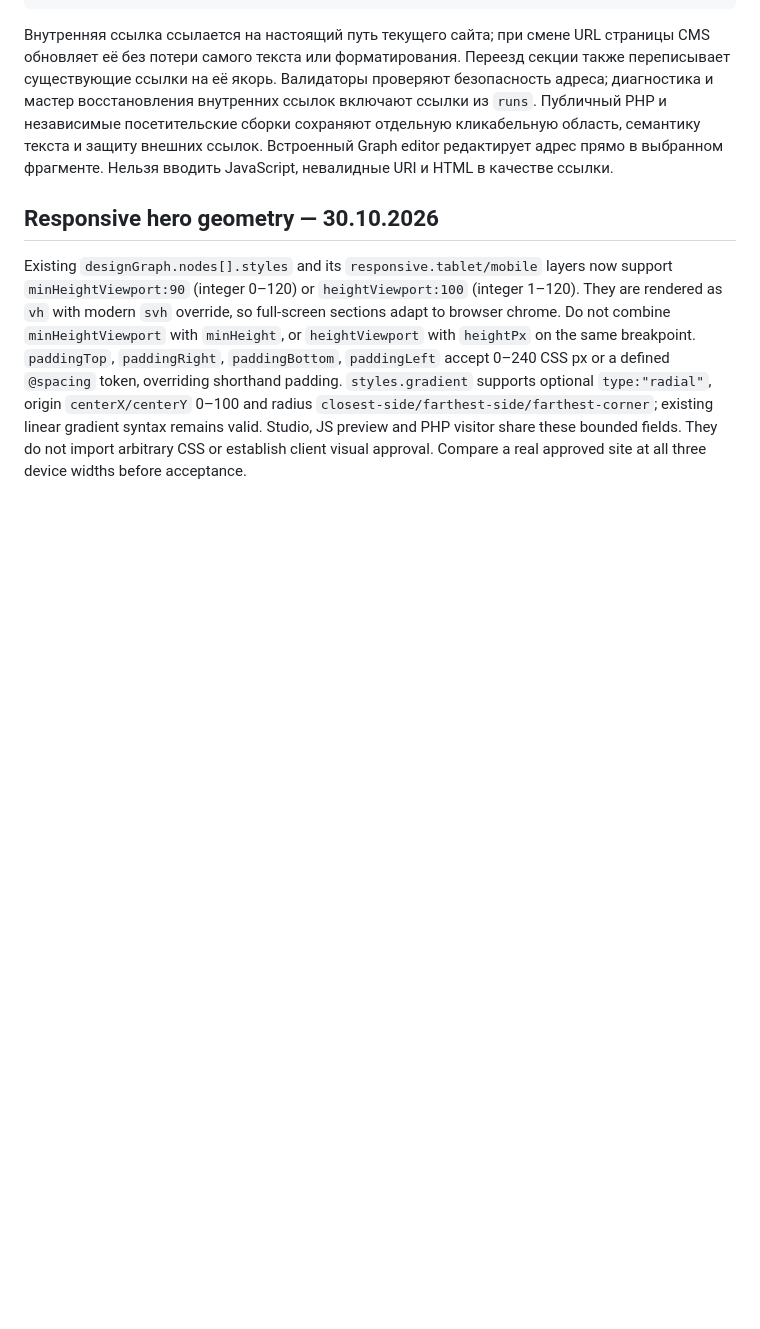
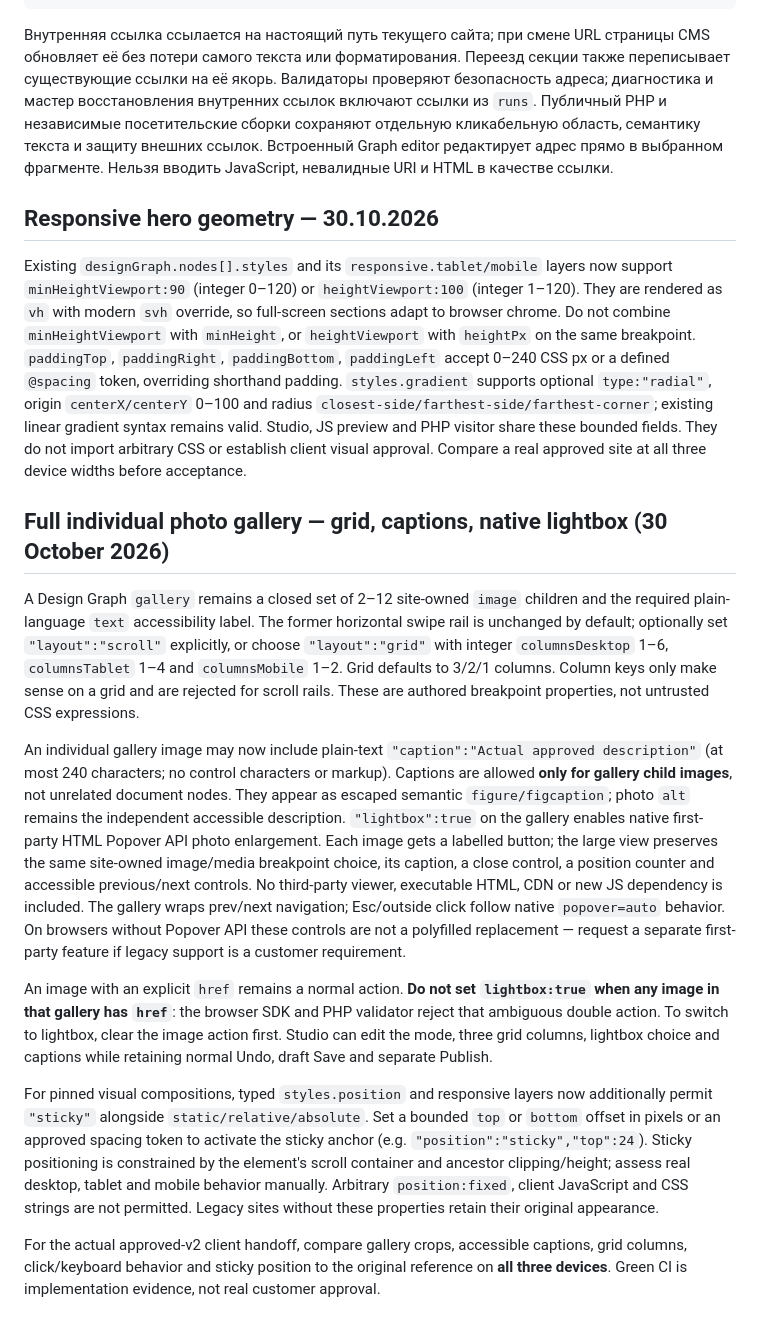
Before and after one commit to manufact-test/ai-site-cms, a Markdown page: stage3/docs/APPROVED-SITE-PACKAGE.md, the part around the change. Rendered like a GitHub page; blank space fills up the shorter version.

Commit message:
docs(stage3): owner-approved gallery/lightbox/sticky contract and acceptance boundaries

```diff
--- a/stage3/docs/APPROVED-SITE-PACKAGE.md
+++ b/stage3/docs/APPROVED-SITE-PACKAGE.md
@@ -912,3 +912,16 @@ The latest lead-integrator operating instructions are in `handoffs/lead-integrat
 ## Responsive hero geometry — 30.10.2026
 
 Existing `designGraph.nodes[].styles` and its `responsive.tablet/mobile` layers now support `minHeightViewport:90` (integer 0–120) or `heightViewport:100` (integer 1–120). They are rendered as `vh` with modern `svh` override, so full-screen sections adapt to browser chrome. Do not combine `minHeightViewport` with `minHeight`, or `heightViewport` with `heightPx` on the same breakpoint. `paddingTop`, `paddingRight`, `paddingBottom`, `paddingLeft` accept 0–240 CSS px or a defined `@spacing` token, overriding shorthand padding. `styles.gradient` supports optional `type:"radial"`, origin `centerX/centerY` 0–100 and radius `closest-side/farthest-side/farthest-corner`; existing linear gradient syntax remains valid. Studio, JS preview and PHP visitor share these bounded fields. They do not import arbitrary CSS or establish client visual approval. Compare a real approved site at all three device widths before acceptance.
+
+
+## Full individual photo gallery — grid, captions, native lightbox (30 October 2026)
+
+A Design Graph `gallery` remains a closed set of 2–12 site-owned `image` children and the required plain-language `text` accessibility label. The former horizontal swipe rail is unchanged by default; optionally set `"layout":"scroll"` explicitly, or choose `"layout":"grid"` with integer `columnsDesktop` 1–6, `columnsTablet` 1–4 and `columnsMobile` 1–2. Grid defaults to 3/2/1 columns. Column keys only make sense on a grid and are rejected for scroll rails. These are authored breakpoint properties, not untrusted CSS expressions.
+
+An individual gallery image may now include plain-text `"caption":"Actual approved description"` (at most 240 characters; no control characters or markup). Captions are allowed **only for gallery child images**, not unrelated document nodes. They appear as escaped semantic `figure/figcaption`; photo `alt` remains the independent accessible description. `"lightbox":true` on the gallery enables native first-party HTML Popover API photo enlargement. Each image gets a labelled button; the large view preserves the same site-owned image/media breakpoint choice, its caption, a close control, a position counter and accessible previous/next controls. No third-party viewer, executable HTML, CDN or new JS dependency is included. The gallery wraps prev/next navigation; Esc/outside click follow native `popover=auto` behavior. On browsers without Popover API these controls are not a polyfilled replacement — request a separate first-party feature if legacy support is a customer requirement.
+
+An image with an explicit `href` remains a normal action. **Do not set `lightbox:true` when any image in that gallery has `href`**: the browser SDK and PHP validator reject that ambiguous double action. To switch to lightbox, clear the image action first. Studio can edit the mode, three grid columns, lightbox choice and captions while retaining normal Undo, draft Save and separate Publish.
+
+For pinned visual compositions, typed `styles.position` and responsive layers now additionally permit `"sticky"` alongside `static/relative/absolute`. Set a bounded `top` or `bottom` offset in pixels or an approved spacing token to activate the sticky anchor (e.g. `"position":"sticky","top":24`). Sticky positioning is constrained by the element's scroll container and ancestor clipping/height; assess real desktop, tablet and mobile behavior manually. Arbitrary `position:fixed`, client JavaScript and CSS strings are not permitted. Legacy sites without these properties retain their original appearance.
+
+For the actual approved-v2 client handoff, compare gallery crops, accessible captions, grid columns, click/keyboard behavior and sticky position to the original reference on **all three devices**. Green CI is implementation evidence, not real customer approval.
```
